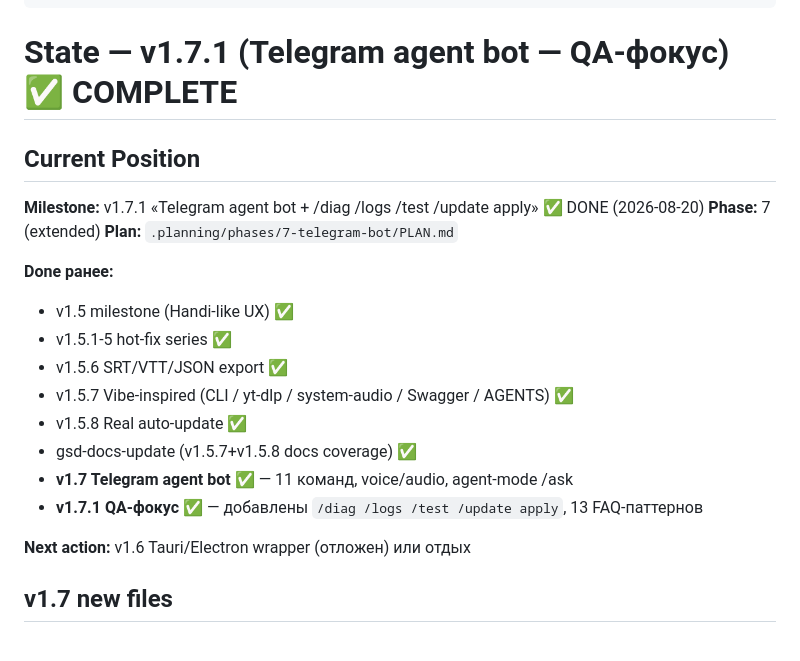
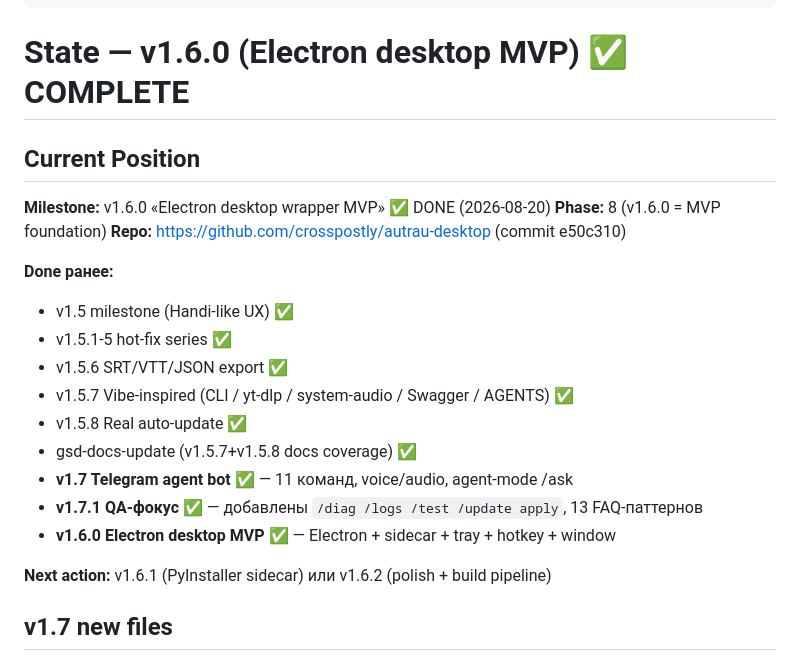
Before and after one commit to crosspostly/autrau, a Markdown page: .planning/STATE.md, the part around the change. GitHub-like rendering.

```diff
--- a/.planning/STATE.md
+++ b/.planning/STATE.md
@@ -11,13 +11,13 @@ next_milestone: v1.6
 next_milestone_plan: "Tauri/Electron wrapper (portable .exe) — DEFERRED, plan in C:\\obsidian"
 ---
 
-# State — v1.7.1 (Telegram agent bot — QA-фокус) ✅ COMPLETE
+# State — v1.6.0 (Electron desktop MVP) ✅ COMPLETE
 
 ## Current Position
 
-**Milestone:** v1.7.1 «Telegram agent bot + /diag /logs /test /update apply» ✅ DONE (2026-08-20)
-**Phase:** 7 (extended)
-**Plan:** `.planning/phases/7-telegram-bot/PLAN.md`
+**Milestone:** v1.6.0 «Electron desktop wrapper MVP» ✅ DONE (2026-08-20)
+**Phase:** 8 (v1.6.0 = MVP foundation)
+**Repo:** https://github.com/crosspostly/autrau-desktop (commit e50c310)
 
 **Done ранее:**
 - v1.5 milestone (Handi-like UX) ✅
@@ -28,8 +28,9 @@ next_milestone_plan: "Tauri/Electron wrapper (portable .exe) — DEFERRED, plan
 - gsd-docs-update (v1.5.7+v1.5.8 docs coverage) ✅
 - **v1.7 Telegram agent bot** ✅ — 11 команд, voice/audio, agent-mode /ask
 - **v1.7.1 QA-фокус** ✅ — добавлены `/diag /logs /test /update apply`, 13 FAQ-паттернов
+- **v1.6.0 Electron desktop MVP** ✅ — Electron + sidecar + tray + hotkey + window
 
-**Next action:** v1.6 Tauri/Electron wrapper (отложен) или отдых
+**Next action:** v1.6.1 (PyInstaller sidecar) или v1.6.2 (polish + build pipeline)
 
 ## v1.7 new files
 
```
Also changed, not shown: .planning/ROADMAP.md (+9 -8 lines).
